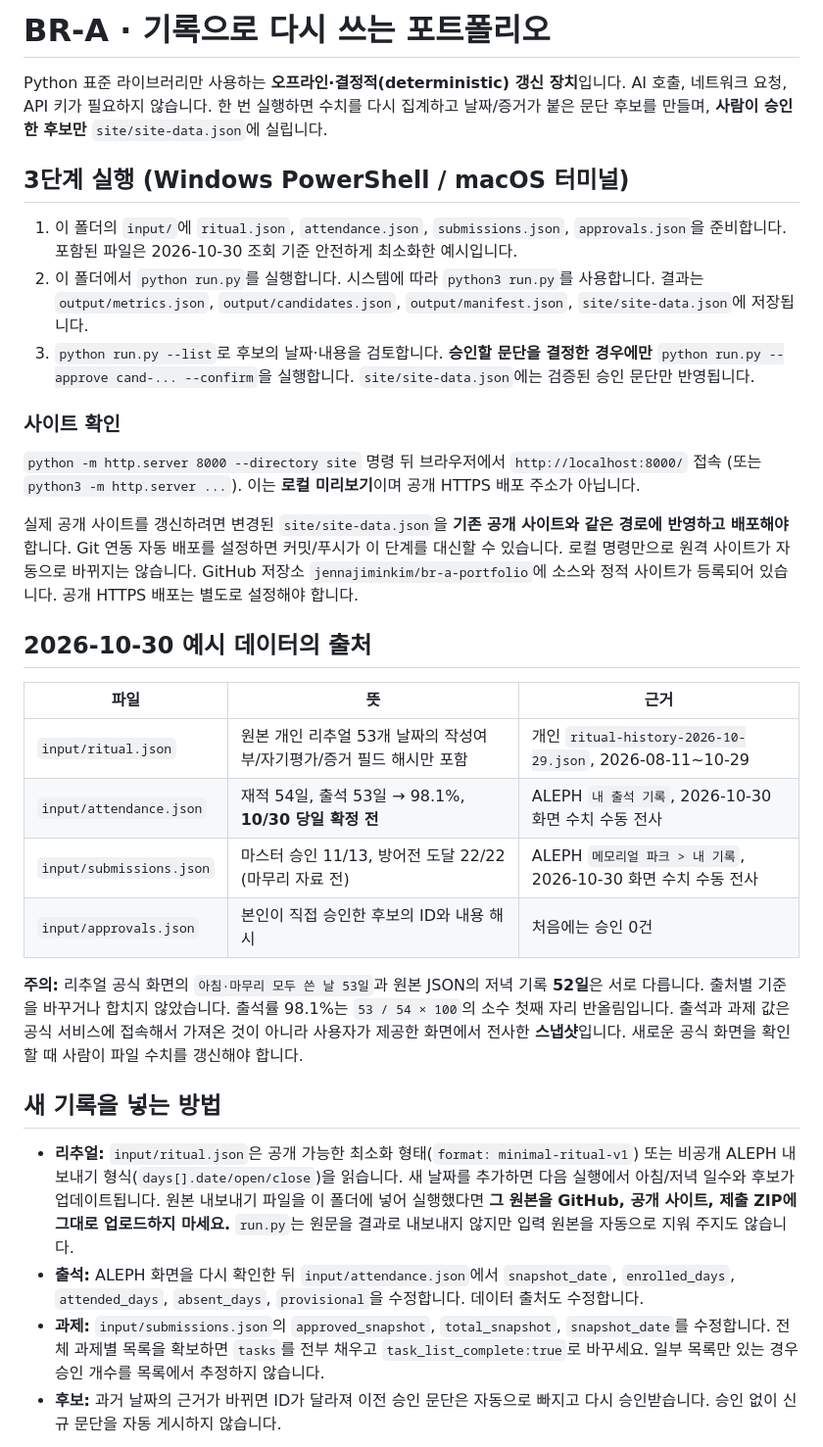
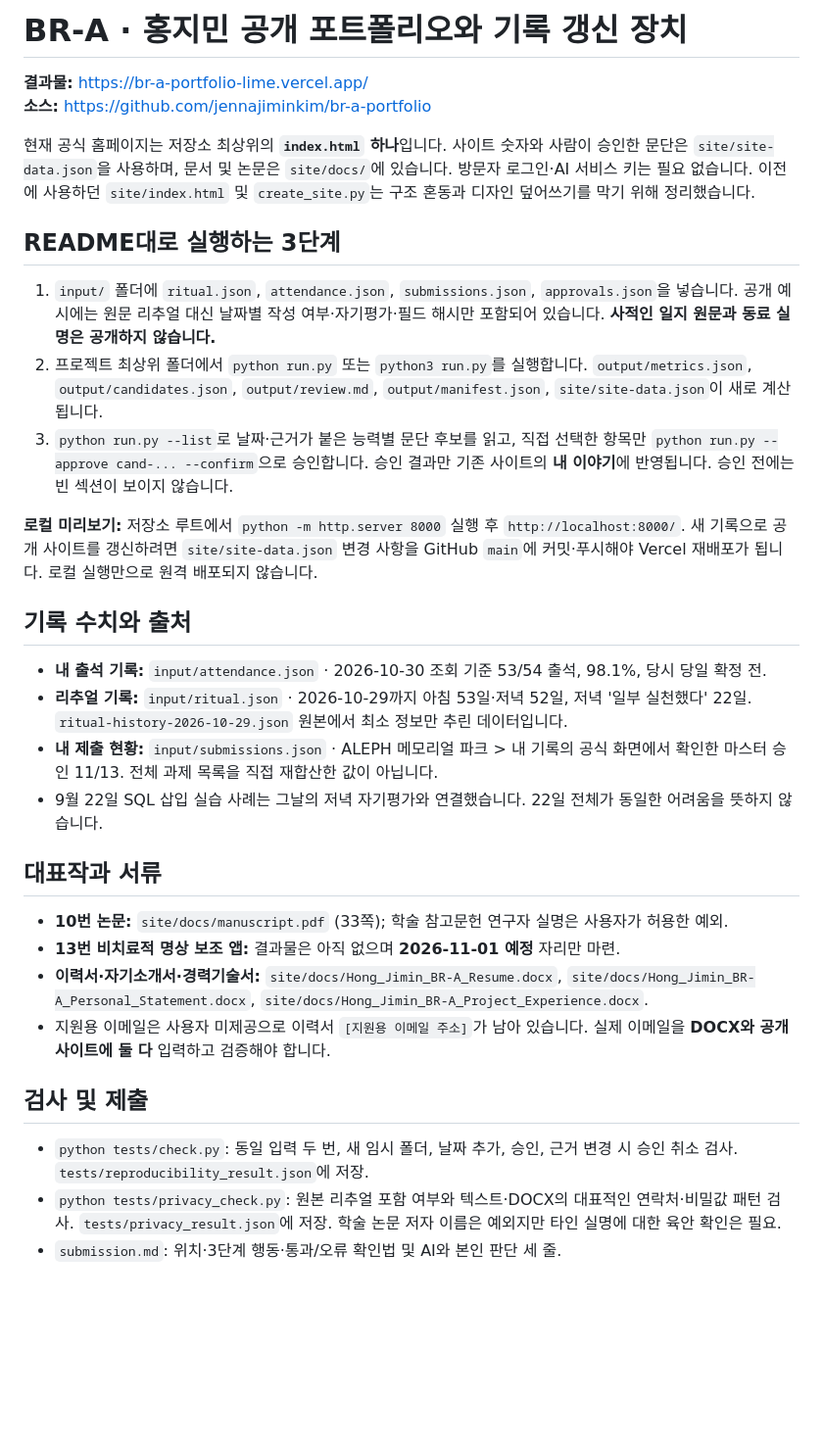
Before and after one commit to jennajiminkim/br-a-portfolio, a Markdown page: README.md, the part around one of its changes. Shown at 98% size. Drawn GitHub-style; blank space fills up the shorter version.

Commit message:
docs: update README with canonical site path, 3 steps and final submission requirements

```diff
--- a/README.md
+++ b/README.md
@@ -1,34 +1,35 @@
-# BR-A · 기록으로 다시 쓰는 포트폴리오
+# BR-A · 홍지민 공개 포트폴리오와 기록 갱신 장치
 
-Python 표준 라이브러리만 사용하는 **오프라인·결정적(deterministic) 갱신 장치**입니다. AI 호출, 네트워크 요청, API 키가 필요하지 않습니다. 한 번 실행하면 수치를 다시 집계하고 날짜/증거가 붙은 문단 후보를 만들며, **사람이 승인한 후보만** `site/site-data.json`에 실립니다.
+**결과물:** https://br-a-portfolio-lime.vercel.app/
+**소스:** https://github.com/jennajiminkim/br-a-portfolio
 
-## 3단계 실행 (Windows PowerShell / macOS 터미널)
+현재 공식 홈페이지는 저장소 최상위의 **`index.html` 하나**입니다. 사이트 숫자와 사람이 승인한 문단은 `site/site-data.json`을 사용하며, 문서 및 논문은 `site/docs/`에 있습니다. 방문자 로그인·AI 서비스 키는 필요 없습니다. 이전에 사용하던 `site/index.html` 및 `create_site.py`는 구조 혼동과 디자인 덮어쓰기를 막기 위해 정리했습니다.
 
-1. 이 폴더의 `input/`에 `ritual.json`, `attendance.json`, `submissions.json`, `approvals.json`을 준비합니다. 포함된 파일은 2026-10-30 조회 기준 안전하게 최소화한 예시입니다.
-2. 이 폴더에서 `python run.py`를 실행합니다. 시스템에 따라 `python3 run.py`를 사용합니다. 결과는 `output/metrics.json`, `output/candidates.json`, `output/manifest.json`, `site/site-data.json`에 저장됩니다.
-3. `python run.py --list`로 후보의 날짜·내용을 검토합니다. **승인할 문단을 결정한 경우에만** `python run.py --approve cand-... --confirm`을 실행합니다. `site/site-data.json`에는 검증된 승인 문단만 반영됩니다.
+## README대로 실행하는 3단계
 
-### 사이트 확인
+1. `input/` 폴더에 `ritual.json`, `attendance.json`, `submissions.json`, `approvals.json`을 넣습니다. 공개 예시에는 원문 리추얼 대신 날짜별 작성 여부·자기평가·필드 해시만 포함되어 있습니다. **사적인 일지 원문과 동료 실명은 공개하지 않습니다.**
+2. 프로젝트 최상위 폴더에서 `python run.py` 또는 `python3 run.py`를 실행합니다. `output/metrics.json`, `output/candidates.json`, `output/review.md`, `output/manifest.json`, `site/site-data.json`이 새로 계산됩니다.
+3. `python run.py --list`로 날짜·근거가 붙은 능력별 문단 후보를 읽고, 직접 선택한 항목만 `python run.py --approve cand-... --confirm`으로 승인합니다. 승인 결과만 기존 사이트의 **내 이야기**에 반영됩니다. 승인 전에는 빈 섹션이 보이지 않습니다.
 
-`python -m http.server 8000 --directory site` 명령 뒤 브라우저에서 `http://localhost:8000/` 접속 (또는 `python3 -m http.server ...`). 이는 **로컬 미리보기**이며 공개 HTTPS 배포 주소가 아닙니다.
+**로컬 미리보기:** 저장소 루트에서 `python -m http.server 8000` 실행 후 `http://localhost:8000/`. 새 기록으로 공개 사이트를 갱신하려면 `site/site-data.json` 변경 사항을 GitHub `main`에 커밋·푸시해야 Vercel 재배포가 됩니다. 로컬 실행만으로 원격 배포되지 않습니다.
 
-실제 공개 사이트를 갱신하려면 변경된 `site/site-data.json`을 **기존 공개 사이트와 같은 경로에 반영하고 배포해야** 합니다. Git 연동 자동 배포를 설정하면 커밋/푸시가 이 단계를 대신할 수 있습니다. 로컬 명령만으로 원격 사이트가 자동으로 바뀌지는 않습니다. GitHub 저장소 `jennajiminkim/br-a-portfolio`에 소스와 정적 사이트가 등록되어 있습니다. 공개 HTTPS 배포는 별도로 설정해야 합니다.
+## 기록 수치와 출처
 
-## 2026-10-30 예시 데이터의 출처
+- **내 출석 기록:** `input/attendance.json` · 2026-10-30 조회 기준 53/54 출석, 98.1%, 당시 당일 확정 전.
+- **리추얼 기록:** `input/ritual.json` · 2026-10-29까지 아침 53일·저녁 52일, 저녁 '일부 실천했다' 22일. `ritual-history-2026-10-29.json` 원본에서 최소 정보만 추린 데이터입니다.
+- **내 제출 현황:** `input/submissions.json` · ALEPH 메모리얼 파크 > 내 기록의 공식 화면에서 확인한 마스터 승인 11/13. 전체 과제 목록을 직접 재합산한 값이 아닙니다.
+- 9월 22일 SQL 삽입 실습 사례는 그날의 저녁 자기평가와 연결했습니다. 22일 전체가 동일한 어려움을 뜻하지 않습니다.
 
-| 파일 | 뜻 | 근거 |
-|---|---|---|
-| `input/ritual.json` | 원본 개인 리추얼 53개 날짜의 작성여부/자기평가/증거 필드 해시만 포함 | 개인 `ritual-history-2026-10-29.json`, 2026-08-11~10-29 |
-| `input/attendance.json` | 재적 54일, 출석 53일 → 98.1%, **10/30 당일 확정 전** | ALEPH `내 출석 기록`, 2026-10-30 화면 수치 수동 전사 |
-| `input/submissions.json` | 마스터 승인 11/13, 방어전 도달 22/22 (마무리 자료 전) | ALEPH `메모리얼 파크 > 내 기록`, 2026-10-30 화면 수치 수동 전사 |
-| `input/approvals.json` | 본인이 직접 승인한 후보의 ID와 내용 해시 | 처음에는 승인 0건 |
+## 대표작과 서류
 
-**주의:** 리추얼 공식 화면의 `아침·마무리 모두 쓴 날 53일`과 원본 JSON의 저녁 기록 **52일**은 서로 다릅니다. 출처별 기준을 바꾸거나 합치지 않았습니다. 출석률 98.1%는 `53 / 54 × 100`의 소수 첫째 자리 반올림입니다. 출석과 과제 값은 공식 서비스에 접속해서 가져온 것이 아니라 사용자가 제공한 화면에서 전사한 **스냅샷**입니다. 새로운 공식 화면을 확인할 때 사람이 파일 수치를 갱신해야 합니다.
+- **10번 논문:** `site/docs/manuscript.pdf` (33쪽); 학술 참고문헌 연구자 실명은 사용자가 허용한 예외.
+- **13번 비치료적 명상 보조 앱:** 결과물은 아직 없으며 **2026-11-01 예정** 자리만 마련.
+- **이력서·자기소개서·경력기술서:** `site/docs/Hong_Jimin_BR-A_Resume.docx`, `site/docs/Hong_Jimin_BR-A_Personal_Statement.docx`, `site/docs/Hong_Jimin_BR-A_Project_Experience.docx`.
+- 지원용 이메일은 사용자 미제공으로 이력서 `[지원용 이메일 주소]`가 남아 있습니다. 실제 이메일을 **DOCX와 공개 사이트에 둘 다** 입력하고 검증해야 합니다.
 
-## 새 기록을 넣는 방법
+## 검사 및 제출
 
-- **리추얼:** `input/ritual.json`은 공개 가능한 최소화 형태(`format: minimal-ritual-v1`) 또는 비공개 ALEPH 내보내기 형식(`days[].date/open/close`)을 읽습니다. 새 날짜를 추가하면 다음 실행에서 아침/저녁 일수와 후보가 업데이트됩니다. 원본 내보내기 파일을 이 폴더에 넣어 실행했다면 **그 원본을 GitHub, 공개 사이트, 제출 ZIP에 그대로 업로드하지 마세요.** `run.py`는 원문을 결과로 내보내지 않지만 입력 원본을 자동으로 지워 주지도 않습니다.
-- **출석:** ALEPH 화면을 다시 확인한 뒤 `input/attendance.json`에서 `snapshot_date`, `enrolled_days`, `attended_days`, `absent_days`, `provisional`을 수정합니다. 데이터 출처도 수정합니다.
-- **과제:** `input/submissions.json`의 `approved_snapshot`, `total_snapshot`, `snapshot_date`를 수정합니다. 전체 과제별 목록을 확보하면 `tasks`를 전부 채우고 `task_list_complete:true`로 바꾸세요. 일부 목록만 있는 경우 승인 개수를 목록에서 추정하지 않습니다.
-- **후보:** 과거 날짜의 근거가 바뀌면 ID가 달라져 이전 승인 문단은 자동으로 빠지고 다시 승인받습니다. 승인 없이 신규 문단을 자동 게시하지 않습니다.
+- `python tests/check.py`: 동일 입력 두 번, 새 임시 폴더, 날짜 추가, 승인, 근거 변경 시 승인 취소 검사. `tests/reproducibility_result.json`에 저장.
+- `python tests/privacy_check.py`: 원본 리추얼 포함 여부와 텍스트·DOCX의 대표적인 연락처·비밀값 패턴 검사. `tests/privacy_result.json`에 저장. 학술 논문 저자 이름은 예외지만 타인 실명에 대한 육안 확인은 필요.
+- `submission.md`: 위치·3단계 행동·통과/오류 확인법 및 AI와 본인 판단 세 줄.
 
```
Also changed, not shown: other parts of README.md (+1 -59 lines).
